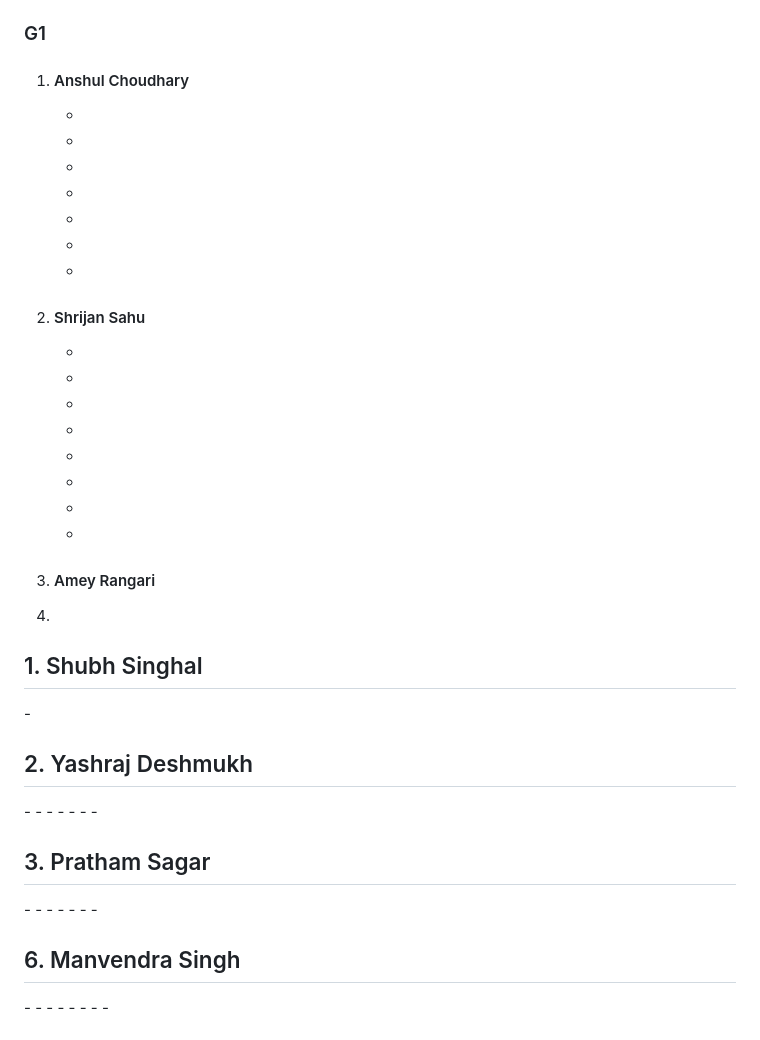
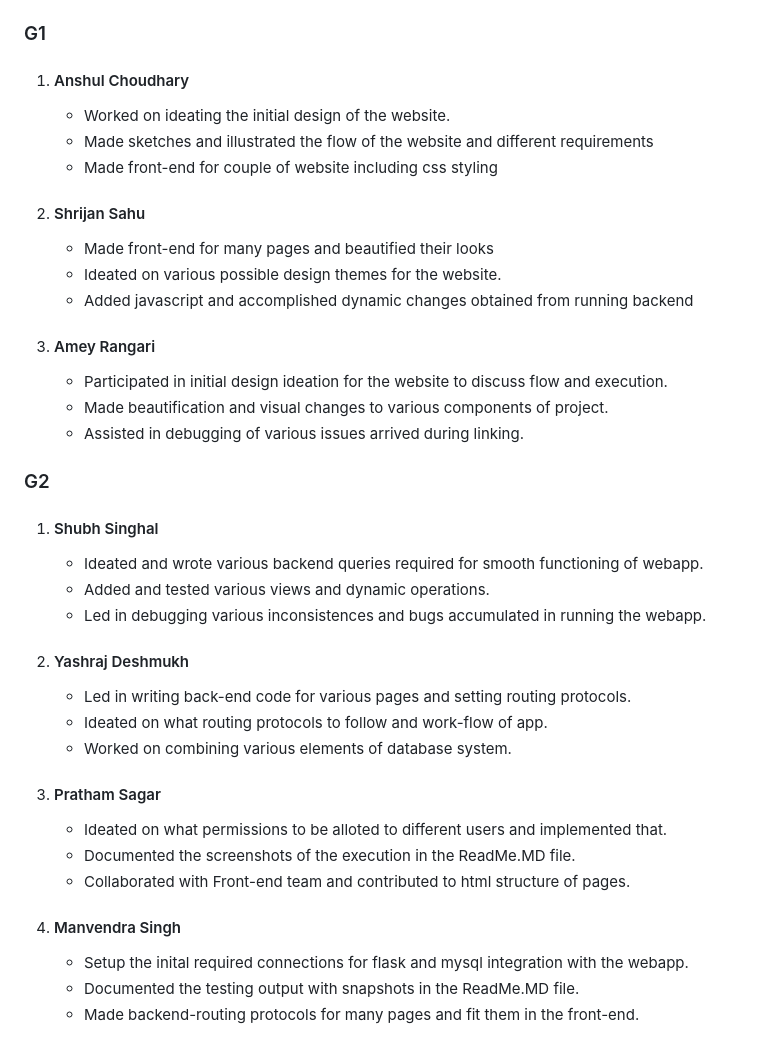
Before and after one commit to msrathore-69781/Hackrush-25, a Markdown page: README.md, the part around the change. Drawn GitHub-style.

```diff
--- a/README.md
+++ b/README.md
@@ -136,61 +136,43 @@ Now your home page is opened which is a login page for our Club Management Syste
 ### G1
 
 1. #### Anshul Choudhary
-   -
-   -
-   -
-   -
-   -
-   -
-   -
+   - Worked on ideating the initial design of the website.
+   - Made sketches and illustrated the flow of the website and different requirements
+   - Made front-end for couple of website including css styling
 
 
 2. #### Shrijan Sahu
-   -
-   -
-   -
-   -
-   -
-   -
-   -
-   -
+   - Made front-end for many pages and beautified their looks
+   - Ideated on various possible design themes for the website.
+   - Added javascript and accomplished dynamic changes obtained from running backend
 
 3. #### Amey Rangari
+   - Participated in initial design ideation for the website to discuss flow and execution.
+   - Made beautification and visual changes to various components of project.
+   - Assisted in debugging of various issues arrived during linking.
 
-4.
-<h2>1. Shubh Singhal</h2>
-   -
+### G2
+
+1. #### Shubh Singhal
+   - Ideated and wrote various backend queries required for smooth functioning of webapp.
+   - Added and tested various views and dynamic operations.
+   - Led in debugging various inconsistences and bugs accumulated in running the webapp.
 
 
 
-<h2>2. Yashraj Deshmukh</h2>
-   -
-   -
-   -
-   -
-   -
-   -
-   -
+2. #### Yashraj Deshmukh
+   - Led in writing back-end code for various pages and setting routing protocols.
+   - Ideated on what routing protocols to follow and work-flow of app.
+   - Worked on combining various elements of database system.
 
 
-<h2>3. Pratham Sagar</h2>
-   -
-   -
-   -
-   -
-   -
-   -
-   -
+3. #### Pratham Sagar
+   - Ideated on what permissions to be alloted to different users and implemented that.
+   - Documented the screenshots of the execution in the ReadMe.MD file.
+   - Collaborated with Front-end team and contributed to html structure of pages.
 
 
-
-
-<h2>6. Manvendra Singh </h2>
-   -
-   -
-   -
-   -
-   -
-   -
-   -
-   -
+4. #### Manvendra Singh
+   - Setup the inital required connections for flask and mysql integration with the webapp.
+   - Documented the testing output with snapshots in the ReadMe.MD file.
+   - Made backend-routing protocols for many pages and fit them in the front-end.
```
